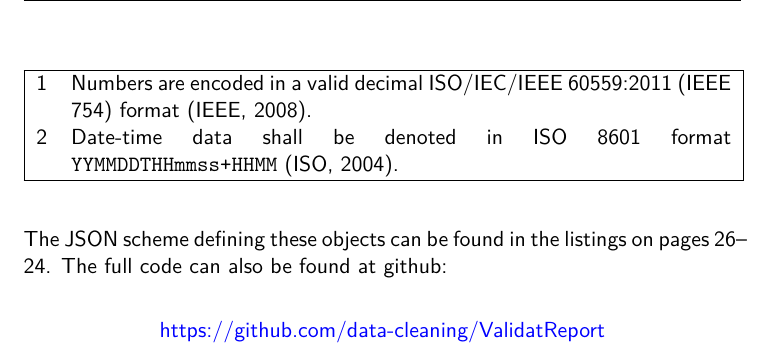
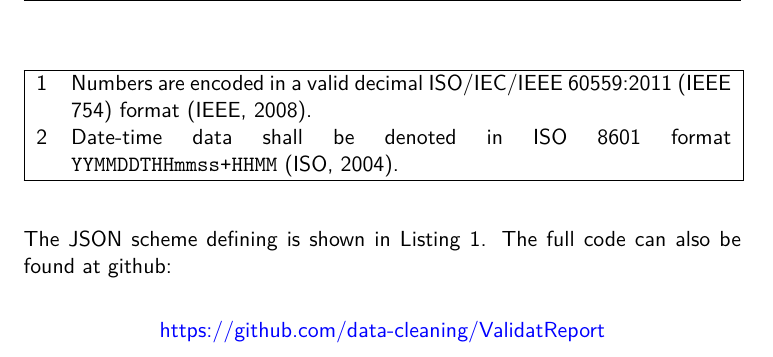
Before and after one commit to data-cleaning/ValidatReport, a LaTeX document (report/validationreport.tex, which reads report/standards.tex): part of page 24 of 28, cut so that both start at the same text. Compiled offline with XeLaTeX.

Commit message:
fixed some references

```diff
--- a/report/standards.tex
+++ b/report/standards.tex
@@ -125,9 +125,8 @@ reports are encoded as stated in Table~\ref{tab:dataformat}.
 
 
 
-The JSON scheme defining these objects can be found in the listings on
-pages~\pageref{lst:valrep1}--\pageref{lst:valrep3}. The full code can also be
-found at github:
+The JSON scheme defining is shown in Listing~\ref{lst:valrep1}. The full code
+can also be found at github:
 \begin{center}
 \href{https://github.com/data-cleaning/ValidatReport}{https://github.com/data-cleaning/ValidatReport}
 \end{center}
```
Also changed, not shown: report/examples.tex (+2 -2 lines), report/standards.tex (9 more changed lines).
